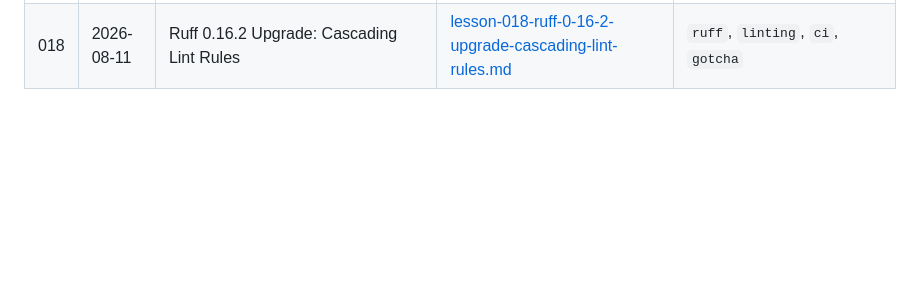
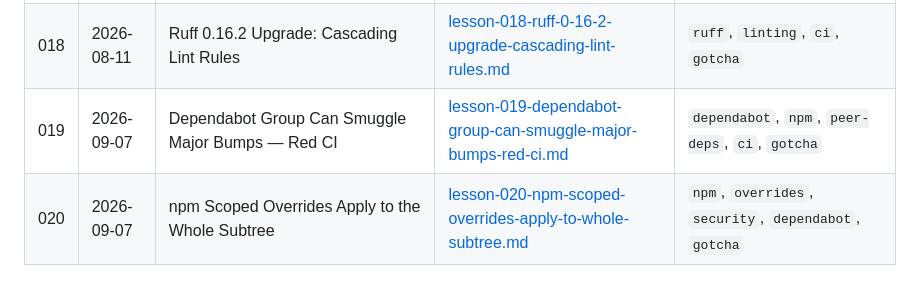
Before and after one commit to mlorentedev/garsync, a Markdown page: docs/lessons/_index.md, the part around the change. GitHub-like rendering; blank space fills up the shorter version.

Commit message:
docs(lessons): capture dependabot group and npm scoped-override lessons from SEC-005

```diff
--- a/docs/lessons/_index.md
+++ b/docs/lessons/_index.md
@@ -31,3 +31,5 @@ One file per lesson. `created` is the date the entry first appeared in git; entr
 | 016 | 2026-05-29 | Makefile Unification: 19 Targets → 8 Public Targets | [lesson-016-makefile-unification-19-targets-8-public-targets.md](lesson-016-makefile-unification-19-targets-8-public-targets.md) | `makefile`, `dx`, `docker`, `refactor` |
 | 017 | 2026-05-29 | UX Decision: Auto-fetch Data on Date Change | [lesson-017-ux-decision-auto-fetch-data-on-date-change.md](lesson-017-ux-decision-auto-fetch-data-on-date-change.md) | `ux`, `frontend`, `decision` |
 | 018 | 2026-08-11 | Ruff 0.16.2 Upgrade: Cascading Lint Rules | [lesson-018-ruff-0-16-2-upgrade-cascading-lint-rules.md](lesson-018-ruff-0-16-2-upgrade-cascading-lint-rules.md) | `ruff`, `linting`, `ci`, `gotcha` |
+| 019 | 2026-09-07 | Dependabot Group Can Smuggle Major Bumps — Red CI | [lesson-019-dependabot-group-can-smuggle-major-bumps-red-ci.md](lesson-019-dependabot-group-can-smuggle-major-bumps-red-ci.md) | `dependabot`, `npm`, `peer-deps`, `ci`, `gotcha` |
+| 020 | 2026-09-07 | npm Scoped Overrides Apply to the Whole Subtree | [lesson-020-npm-scoped-overrides-apply-to-whole-subtree.md](lesson-020-npm-scoped-overrides-apply-to-whole-subtree.md) | `npm`, `overrides`, `security`, `dependabot`, `gotcha` |
```
Also changed, not shown: docs/lessons/lesson-019-dependabot-group-can-smuggle-major-bumps-red-ci.md (added, +6 -0 lines), docs/lessons/lesson-020-npm-scoped-overrides-apply-to-whole-subtree.md (added, +6 -0 lines).
